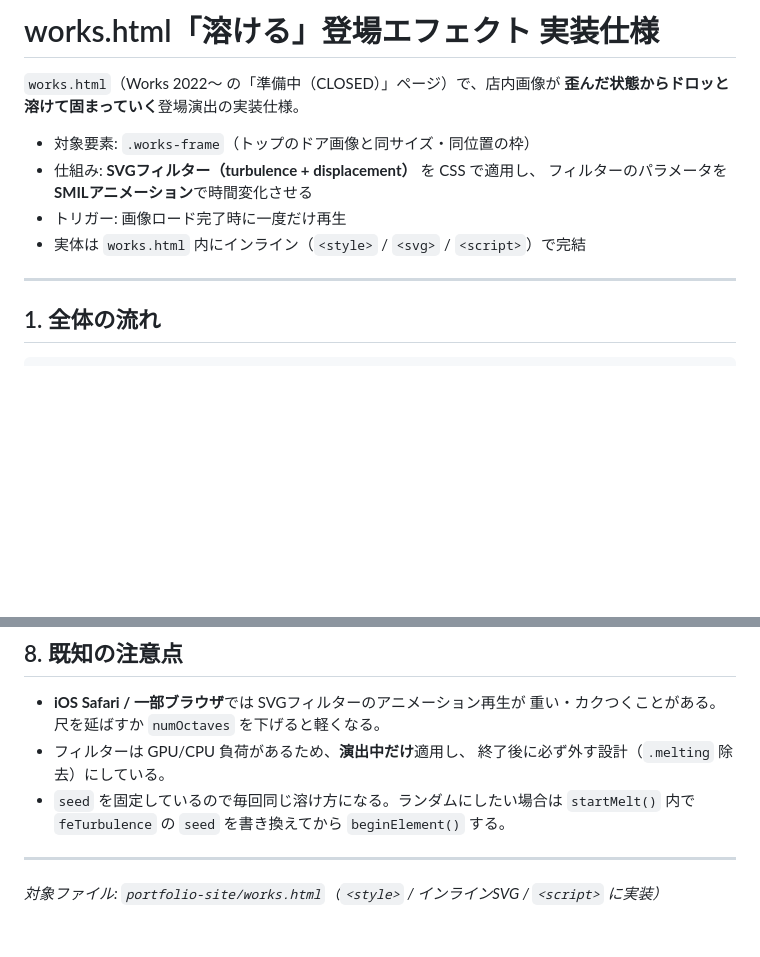
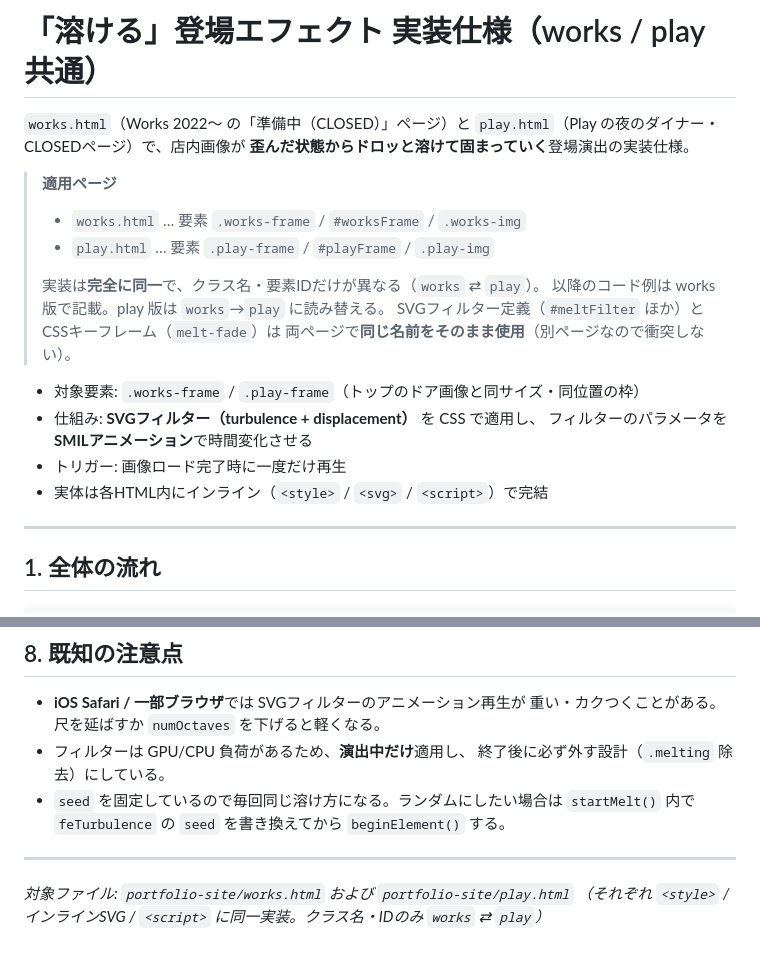
Before and after one commit to SheepShih/sheepshih.github.io, a Markdown page: docs/works-melt-spec.md, 2 parts joined by grey strips. GitHub-like rendering; blank space fills up the shorter version.

Commit message:
docs: note melt effect is shared by works.html and play.html
Co-Authored-By: Claude Opus 4.8 <noreply@anthropic.com>

```diff
--- a/docs/works-melt-spec.md
+++ b/docs/works-melt-spec.md
@@ -1,13 +1,23 @@
-# works.html「溶ける」登場エフェクト 実装仕様
+# 「溶ける」登場エフェクト 実装仕様（works / play 共通）
 
-`works.html`（Works 2022〜 の「準備中（CLOSED）」ページ）で、店内画像が
+`works.html`（Works 2022〜 の「準備中（CLOSED）」ページ）と
+`play.html`（Play の夜のダイナー・CLOSEDページ）で、店内画像が
 **歪んだ状態からドロッと溶けて固まっていく**登場演出の実装仕様。
 
-- 対象要素: `.works-frame`（トップのドア画像と同サイズ・同位置の枠）
+> **適用ページ**
+> - `works.html` … 要素 `.works-frame` / `#worksFrame` / `.works-img`
+> - `play.html` … 要素 `.play-frame` / `#playFrame` / `.play-img`
+>
+> 実装は**完全に同一**で、クラス名・要素IDだけが異なる（`works` ⇄ `play`）。
+> 以降のコード例は works 版で記載。play 版は `works`→`play` に読み替える。
+> SVGフィルター定義（`#meltFilter` ほか）とCSSキーフレーム（`melt-fade`）は
+> 両ページで**同じ名前をそのまま使用**（別ページなので衝突しない）。
+
+- 対象要素: `.works-frame` / `.play-frame`（トップのドア画像と同サイズ・同位置の枠）
 - 仕組み: **SVGフィルター（turbulence + displacement）** を CSS で適用し、
   フィルターのパラメータを **SMILアニメーション**で時間変化させる
 - トリガー: 画像ロード完了時に一度だけ再生
-- 実体は `works.html` 内にインライン（`<style>` / `<svg>` / `<script>`）で完結
+- 実体は各HTML内にインライン（`<style>` / `<svg>` / `<script>`）で完結
 
 ---
 
@@ -221,4 +231,5 @@
 
 ---
 
-_対象ファイル: `portfolio-site/works.html`（`<style>` / インラインSVG / `<script>` に実装）_
+_対象ファイル: `portfolio-site/works.html` および `portfolio-site/play.html`
+（それぞれ `<style>` / インラインSVG / `<script>` に同一実装。クラス名・IDのみ `works` ⇄ `play`）_
```
